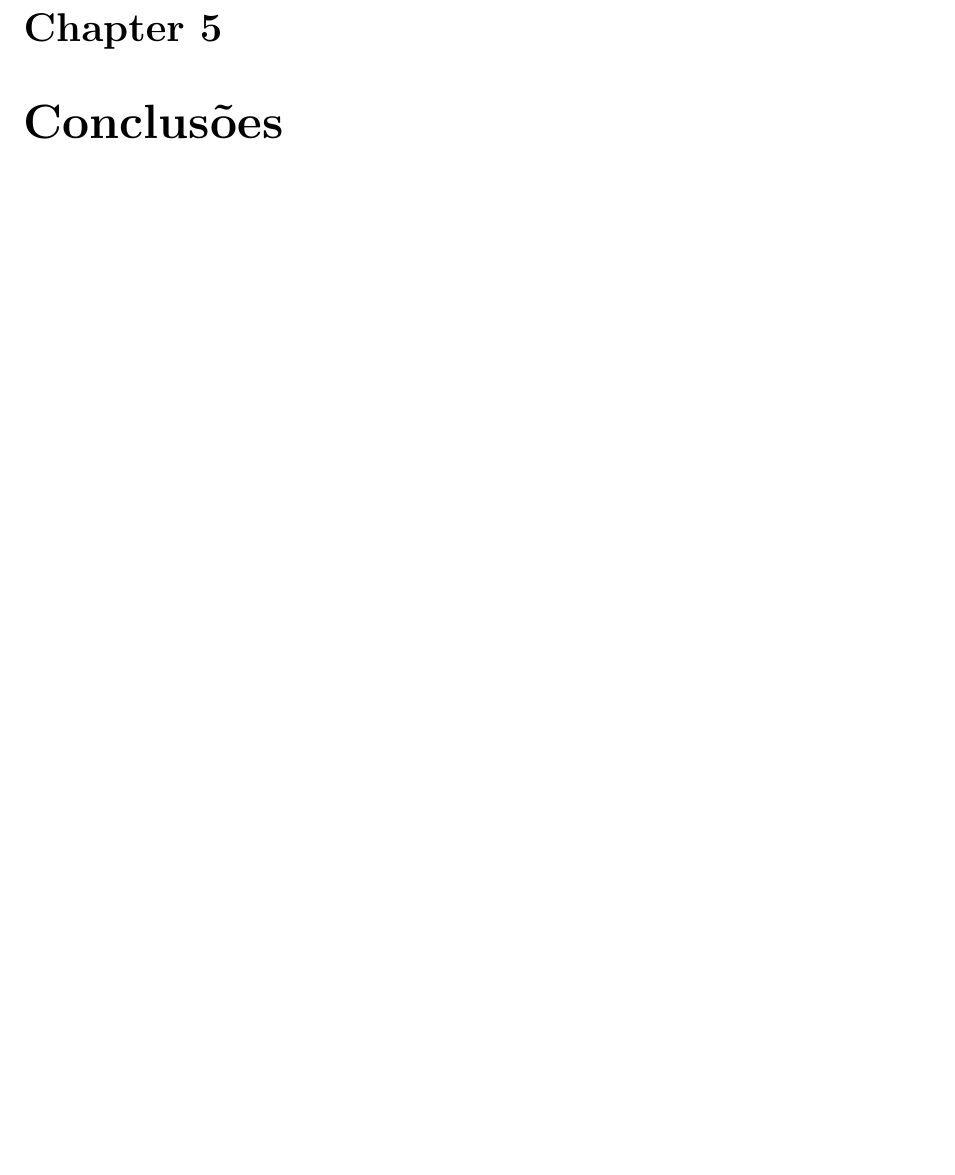
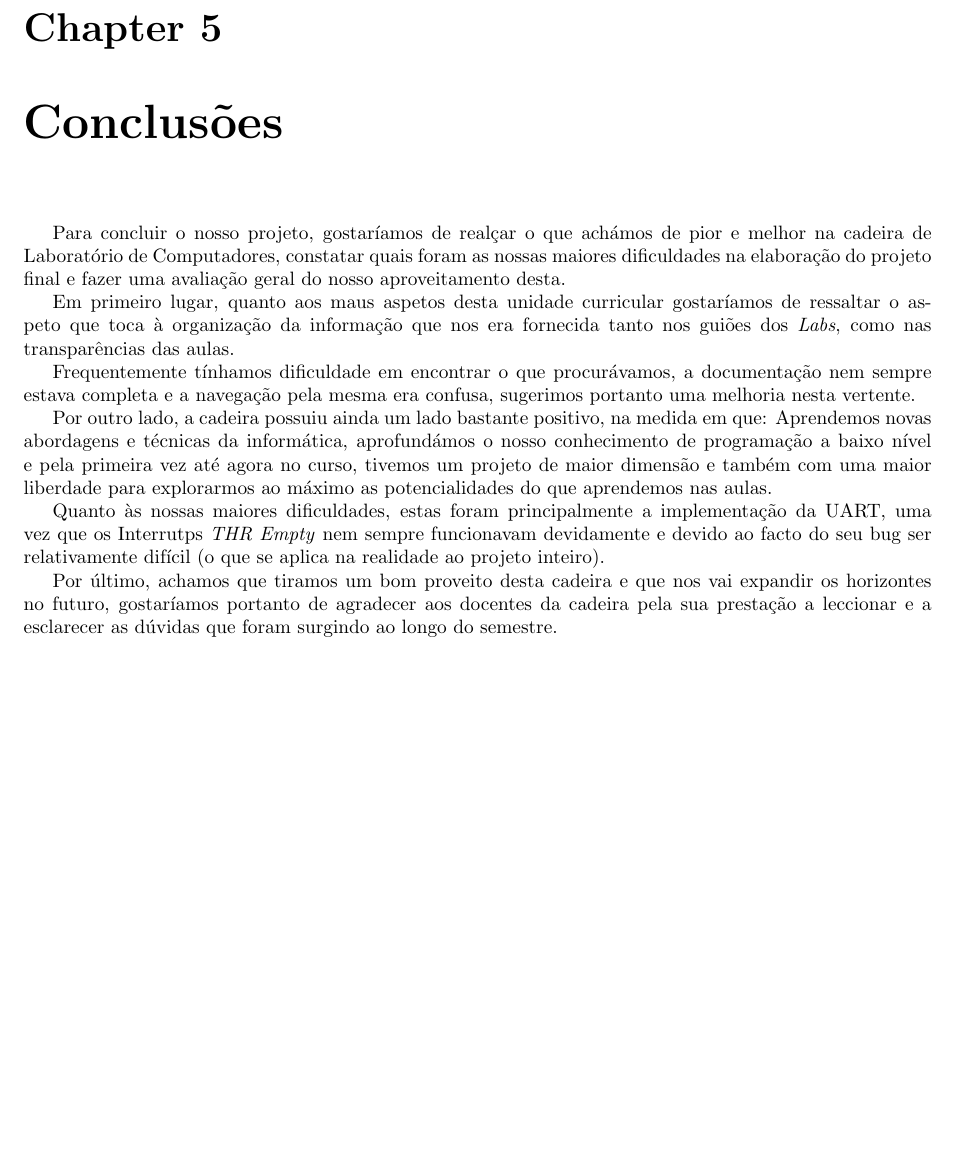
Before and after one commit to Educorreia932/FEUP-LCOM, a LaTeX document (proj/report/final-report.tex): part of page 21 of 21, cut so that both start at the same text, the shorter picture padded with empty space. Compiled offline with pdfLaTeX.

Commit message:
Included conclusion in final report

```diff
--- a/proj/report/final-report.tex
+++ b/proj/report/final-report.tex
@@ -573,5 +573,18 @@ Animações
 
 \chapter{Conclusões}
 
+Para concluir o nosso projeto, gostaríamos de realçar o que achámos de pior e melhor na cadeira de Laboratório de Computadores, constatar quais foram as nossas maiores dificuldades na elaboração do projeto final e fazer uma avaliação geral do nosso aproveitamento desta.
+
+Em primeiro lugar, quanto aos maus aspetos desta unidade curricular gostaríamos de ressaltar o aspeto que toca à organização da informação que nos era fornecida tanto nos guiões dos \textit{Labs}, como nas transparências das aulas.
+
+Frequentemente tínhamos dificuldade em encontrar o que procurávamos, a documentação nem sempre estava completa e a navegação pela mesma era confusa, sugerimos portanto uma melhoria nesta vertente.
+
+Por outro lado, a cadeira possuiu ainda um lado bastante positivo, na medida em que: Aprendemos novas abordagens e técnicas da informática, aprofundámos o nosso conhecimento de programação a baixo nível e pela primeira vez até agora no curso, tivemos um projeto de maior dimensão e também com uma maior liberdade para explorarmos ao máximo as potencialidades do que aprendemos nas aulas.
+
+Quanto às nossas maiores dificuldades, estas foram principalmente a implementação da UART, uma vez que os Interrutps \textit{THR Empty} nem sempre funcionavam devidamente e devido ao facto do seu bug ser relativamente difícil (o que se aplica na realidade ao projeto inteiro).
+
+Por último, achamos que tiramos um bom proveito desta cadeira e que nos vai expandir os horizontes no futuro, gostaríamos portanto de agradecer aos docentes da cadeira pela sua prestação a leccionar e a esclarecer as dúvidas que foram surgindo ao longo do semestre.
+
+\paragraph{}
 
 \end{document}
```
Also changed, not shown: proj/report/images/win_screen.png (deleted).
